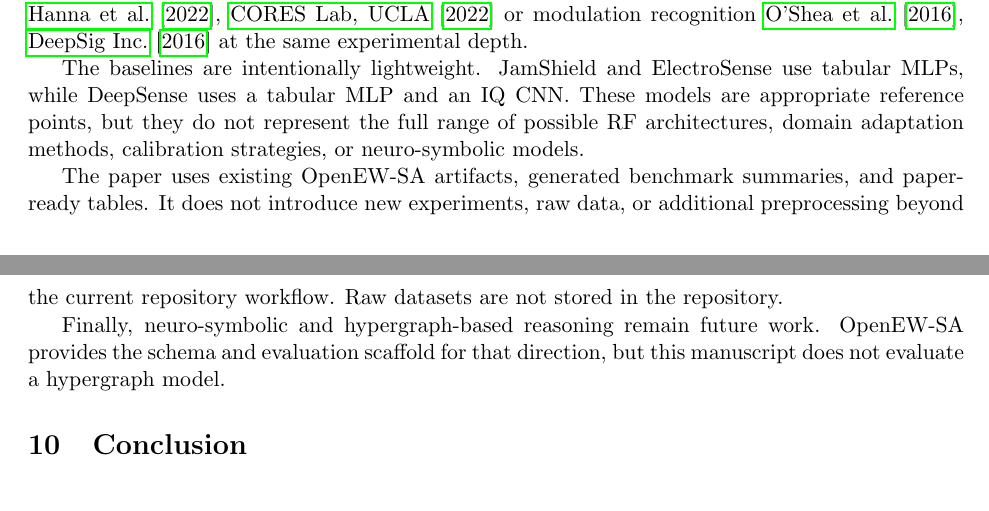
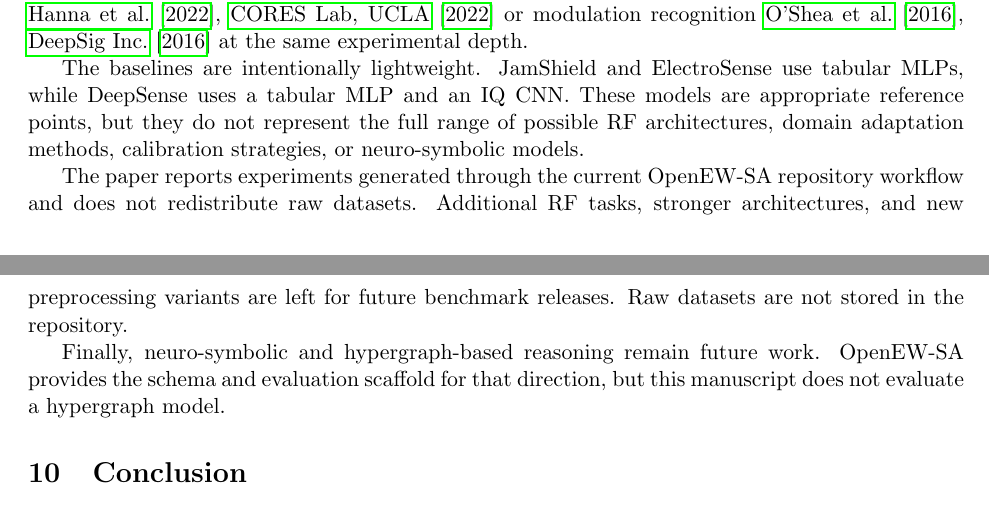
Before and after one commit to donggil113/OpenEW-SA, a LaTeX paper (papers/paper1_openew_sa/latex/main.tex): two parts of pages 10 and 11 of 13, joined at a grey line, cut so that both start at the same text. Compiled offline with pdfLaTeX.

Commit message:
Polish Paper 1 submission wording

```diff
--- a/papers/paper1_openew_sa/latex/main.tex
+++ b/papers/paper1_openew_sa/latex/main.tex
@@ -261,7 +261,7 @@ The current benchmark includes three completed subsets: JamShield, DeepSense SDR
 
 The baselines are intentionally lightweight. JamShield and ElectroSense use tabular MLPs, while DeepSense uses a tabular MLP and an IQ CNN. These models are appropriate reference points, but they do not represent the full range of possible RF architectures, domain adaptation methods, calibration strategies, or neuro-symbolic models.
 
-The paper uses existing OpenEW-SA artifacts, generated benchmark summaries, and paper-ready tables. It does not introduce new experiments, raw data, or additional preprocessing beyond the current repository workflow. Raw datasets are not stored in the repository.
+The paper reports experiments generated through the current OpenEW-SA repository workflow and does not redistribute raw datasets. Additional RF tasks, stronger architectures, and new preprocessing variants are left for future benchmark releases. Raw datasets are not stored in the repository.
 
 Finally, neuro-symbolic and hypergraph-based reasoning remain future work. OpenEW-SA provides the schema and evaluation scaffold for that direction, but this manuscript does not evaluate a hypergraph model.
 
```
Also changed, not shown: papers/paper1_openew_sa/latex/main.tex (2 more changed lines).
